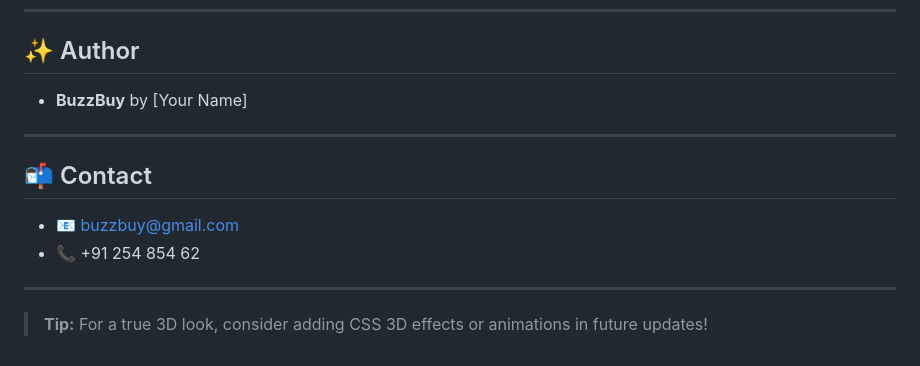
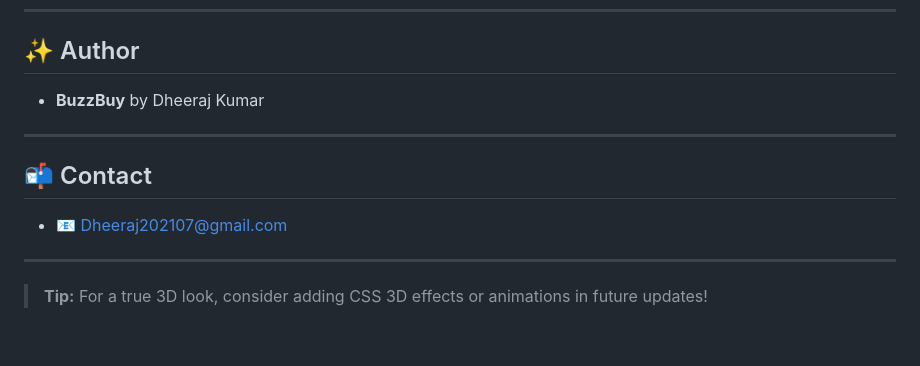
Before and after one commit to dheeraj938/shop_web, a Markdown page: README.md, the part around the change. Drawn GitHub-style.

Commit message:
Update author and contact information in README.md

```diff
--- a/README.md
+++ b/README.md
@@ -109,14 +109,13 @@ This project is for educational and personal use. Feel free to modify and share!
 
 ## ✨ Author
 
-- **BuzzBuy** by [Your Name]
+- **BuzzBuy** by Dheeraj  Kumar
 
 ---
 
 ## 📬 Contact
 
-- 📧 buzzbuy@gmail.com
-- 📞 +91 254 854 62
+- 📧 Dheeraj202107@gmail.com
 
 ---
 
```
